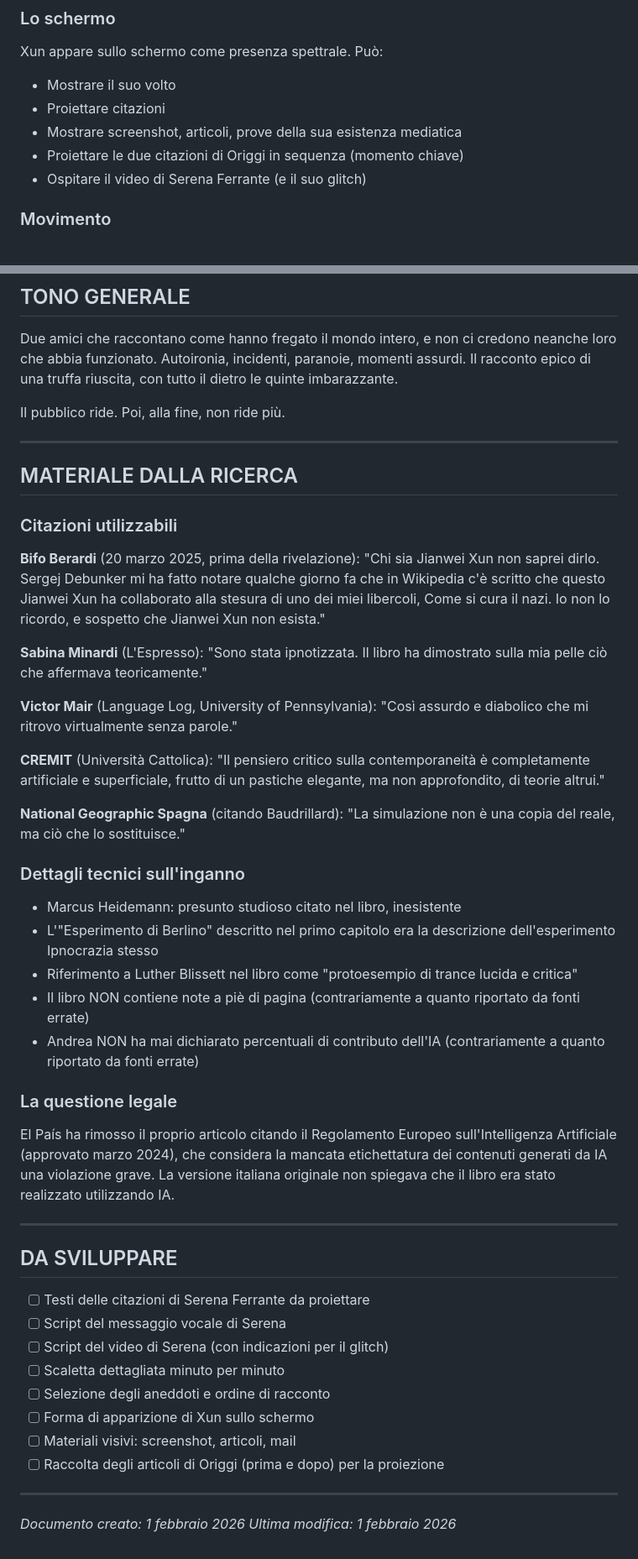
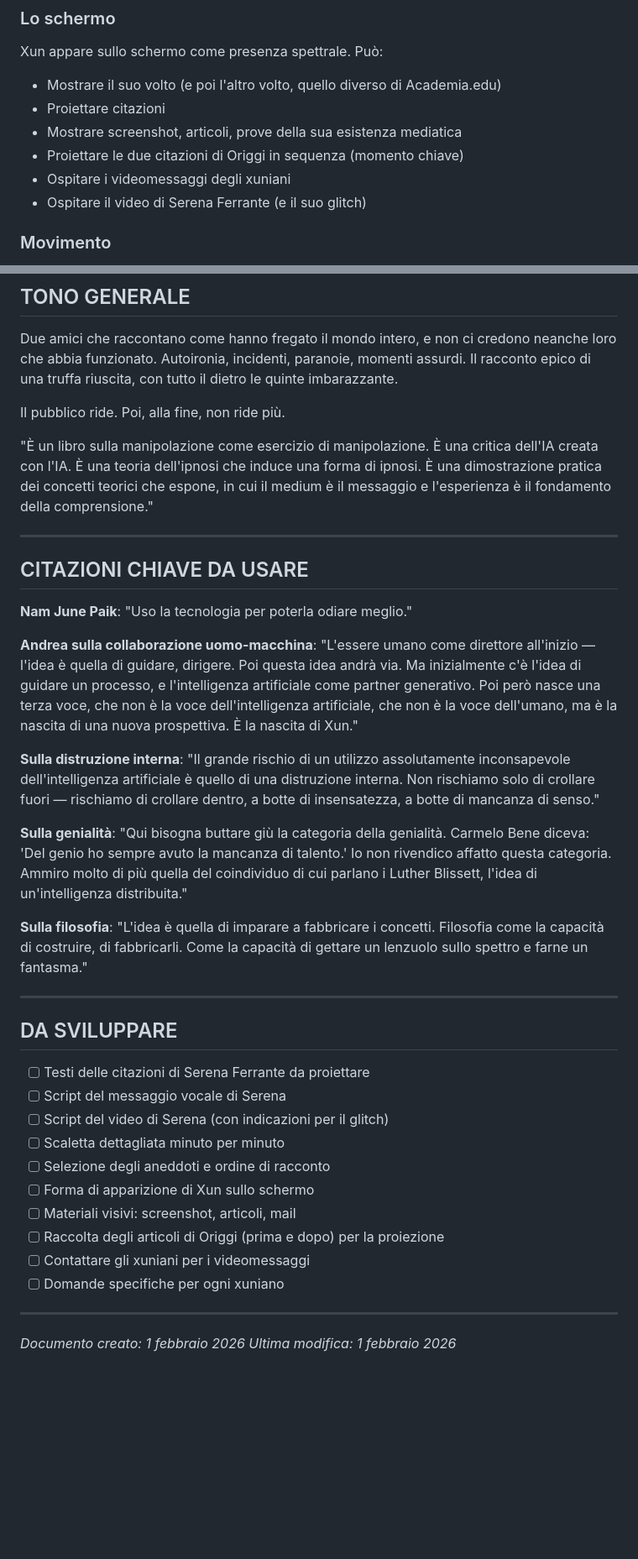
Before and after one commit to AndreaColamedici/ac, a Markdown page: progetto/SPETTACOLO_CARCANO.md, 2 parts joined by grey strips. Shown at 84% size. GitHub-like rendering; blank space fills up the shorter version.

Commit message:
Aggiornamento completo con materiale dalla trascrizione della conferenza: aneddoti, citazioni, lista xuniani, momenti scenici

```diff
--- a/progetto/SPETTACOLO_CARCANO.md
+++ b/progetto/SPETTACOLO_CARCANO.md
@@ -197,10 +257,11 @@ Una volta sola, senza enfasi: senza di lei non avrei retto né l'entusiasmo né
 ### Lo schermo
 
 Xun appare sullo schermo come presenza spettrale. Può:
-- Mostrare il suo volto
+- Mostrare il suo volto (e poi l'altro volto, quello diverso di Academia.edu)
 - Proiettare citazioni
 - Mostrare screenshot, articoli, prove della sua esistenza mediatica
 - Proiettare le due citazioni di Origgi in sequenza (momento chiave)
+- Ospitare i videomessaggi degli xuniani
 - Ospitare il video di Serena Ferrante (e il suo glitch)
 
 ### Movimento
@@ -219,38 +280,21 @@ Due amici che raccontano come hanno fregato il mondo intero, e non ci credono ne
 
 Il pubblico ride. Poi, alla fine, non ride più.
 
+"È un libro sulla manipolazione come esercizio di manipolazione. È una critica dell'IA creata con l'IA. È una teoria dell'ipnosi che induce una forma di ipnosi. È una dimostrazione pratica dei concetti teorici che espone, in cui il medium è il messaggio e l'esperienza è il fondamento della comprensione."
+
 ---
 
-## MATERIALE DALLA RICERCA
+## CITAZIONI CHIAVE DA USARE
 
-### Citazioni utilizzabili
+**Nam June Paik**: "Uso la tecnologia per poterla odiare meglio."
 
-**Bifo Berardi** (20 marzo 2025, prima della rivelazione):
-"Chi sia Jianwei Xun non saprei dirlo. Sergej Debunker mi ha fatto notare qualche giorno fa che in Wikipedia c'è scritto che questo Jianwei Xun ha collaborato alla stesura di uno dei miei libercoli, Come si cura il nazi. Io non lo ricordo, e sospetto che Jianwei Xun non esista."
+**Andrea sulla collaborazione uomo-macchina**: "L'essere umano come direttore all'inizio — l'idea è quella di guidare, dirigere. Poi questa idea andrà via. Ma inizialmente c'è l'idea di guidare un processo, e l'intelligenza artificiale come partner generativo. Poi però nasce una terza voce, che non è la voce dell'intelligenza artificiale, che non è la voce dell'umano, ma è la nascita di una nuova prospettiva. È la nascita di Xun."
 
-**Sabina Minardi** (L'Espresso):
-"Sono stata ipnotizzata. Il libro ha dimostrato sulla mia pelle ciò che affermava teoricamente."
+**Sulla distruzione interna**: "Il grande rischio di un utilizzo assolutamente inconsapevole dell'intelligenza artificiale è quello di una distruzione interna. Non rischiamo solo di crollare fuori — rischiamo di crollare dentro, a botte di insensatezza, a botte di mancanza di senso."
 
-**Victor Mair** (Language Log, University of Pennsylvania):
-"Così assurdo e diabolico che mi ritrovo virtualmente senza parole."
+**Sulla genialità**: "Qui bisogna buttare giù la categoria della genialità. Carmelo Bene diceva: 'Del genio ho sempre avuto la mancanza di talento.' Io non rivendico affatto questa categoria. Ammiro molto di più quella del coindividuo di cui parlano i Luther Blissett, l'idea di un'intelligenza distribuita."
 
-**CREMIT** (Università Cattolica):
-"Il pensiero critico sulla contemporaneità è completamente artificiale e superficiale, frutto di un pastiche elegante, ma non approfondito, di teorie altrui."
-
-**National Geographic Spagna** (citando Baudrillard):
-"La simulazione non è una copia del reale, ma ciò che lo sostituisce."
-
-### Dettagli tecnici sull'inganno
-
-- Marcus Heidemann: presunto studioso citato nel libro, inesistente
-- L'"Esperimento di Berlino" descritto nel primo capitolo era la descrizione dell'esperimento Ipnocrazia stesso
-- Riferimento a Luther Blissett nel libro come "protoesempio di trance lucida e critica"
-- Il libro NON contiene note a piè di pagina (contrariamente a quanto riportato da fonti errate)
-- Andrea NON ha mai dichiarato percentuali di contributo dell'IA (contrariamente a quanto riportato da fonti errate)
-
-### La questione legale
-
-El País ha rimosso il proprio articolo citando il Regolamento Europeo sull'Intelligenza Artificiale (approvato marzo 2024), che considera la mancata etichettatura dei contenuti generati da IA una violazione grave. La versione italiana originale non spiegava che il libro era stato realizzato utilizzando IA.
+**Sulla filosofia**: "L'idea è quella di imparare a fabbricare i concetti. Filosofia come la capacità di costruire, di fabbricarli. Come la capacità di gettare un lenzuolo sullo spettro e farne un fantasma."
 
 ---
 
@@ -264,6 +308,8 @@ El País ha rimosso il proprio articolo citando il Regolamento Europeo sull'Inte
 - [ ] Forma di apparizione di Xun sullo schermo
 - [ ] Materiali visivi: screenshot, articoli, mail
 - [ ] Raccolta degli articoli di Origgi (prima e dopo) per la proiezione
+- [ ] Contattare gli xuniani per i videomessaggi
+- [ ] Domande specifiche per ogni xuniano
 
 ---
 
```
Also changed, not shown: other parts of progetto/SPETTACOLO_CARCANO.md (+92 -32 lines).
